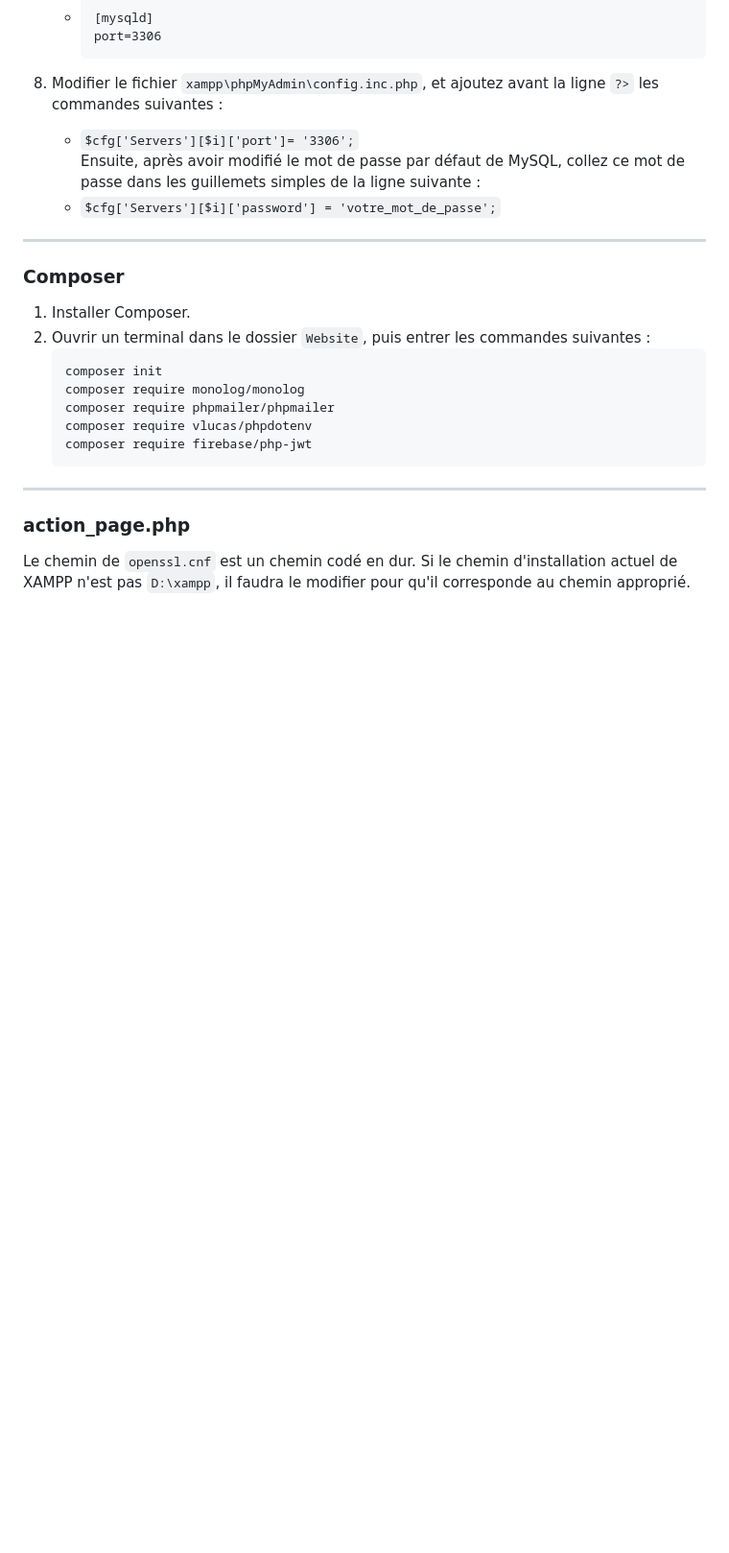
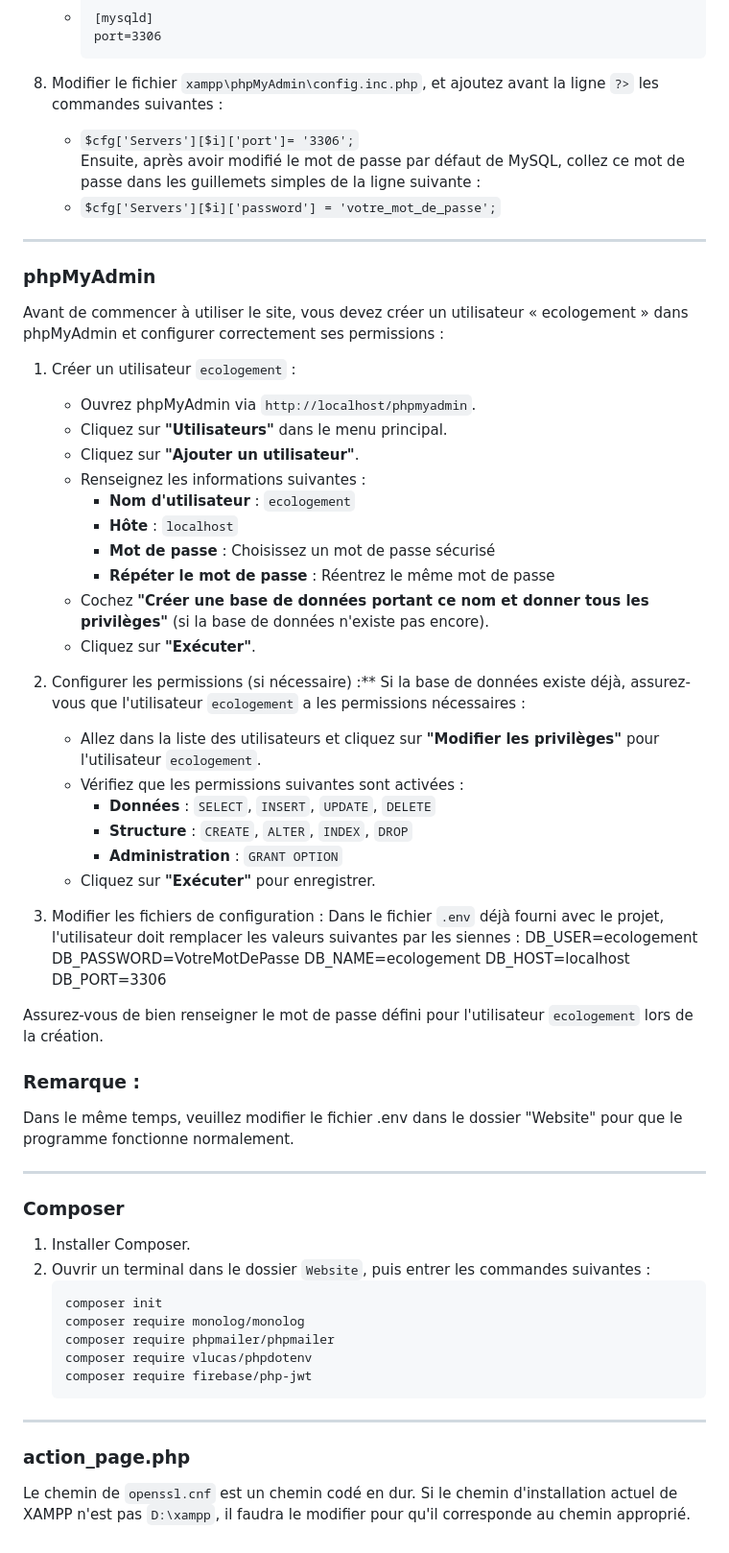
Before and after one commit to 5b25/Ecologement, a Markdown page: README.md, the part around the change. Shown at 96% size. GitHub-like rendering; blank space fills up the shorter version.

```diff
--- a/README.md
+++ b/README.md
@@ -113,6 +113,48 @@ Après avoir terminé les configurations ci-dessous, utilisez `http://ecologe.lo
 
 ---
 
+### phpMyAdmin
+
+Avant de commencer à utiliser le site, vous devez créer un utilisateur « ecologement » dans phpMyAdmin et configurer correctement ses permissions :
+
+
+1. Créer un utilisateur `ecologement` :
+    - Ouvrez phpMyAdmin via `http://localhost/phpmyadmin`.
+    - Cliquez sur **"Utilisateurs"** dans le menu principal.
+    - Cliquez sur **"Ajouter un utilisateur"**.
+    - Renseignez les informations suivantes :
+       - **Nom d'utilisateur** : `ecologement`
+       - **Hôte** : `localhost`
+       - **Mot de passe** : Choisissez un mot de passe sécurisé
+       - **Répéter le mot de passe** : Réentrez le même mot de passe
+    - Cochez **"Créer une base de données portant ce nom et donner tous les privilèges"** (si la base de données n'existe pas encore).
+    - Cliquez sur **"Exécuter"**.
+
+2. Configurer les permissions (si nécessaire) :**
+Si la base de données existe déjà, assurez-vous que l'utilisateur `ecologement` a les permissions nécessaires :
+    - Allez dans la liste des utilisateurs et cliquez sur **"Modifier les privilèges"** pour l'utilisateur `ecologement`.
+    - Vérifiez que les permissions suivantes sont activées :
+       - **Données** : `SELECT`, `INSERT`, `UPDATE`, `DELETE`
+       - **Structure** : `CREATE`, `ALTER`, `INDEX`, `DROP`
+       - **Administration** : `GRANT OPTION`
+    - Cliquez sur **"Exécuter"** pour enregistrer.
+
+3. Modifier les fichiers de configuration :
+Dans le fichier `.env` déjà fourni avec le projet, l'utilisateur doit remplacer les valeurs suivantes par les siennes :
+    DB_USER=ecologement
+    DB_PASSWORD=VotreMotDePasse
+    DB_NAME=ecologement
+    DB_HOST=localhost
+    DB_PORT=3306
+
+Assurez-vous de bien renseigner le mot de passe défini pour l'utilisateur `ecologement` lors de la création.
+
+### **Remarque :**
+Dans le même temps, veuillez modifier le fichier .env dans le dossier "Website" pour que le programme fonctionne normalement.
+
+
+---
+
 ### Composer
 
 1. Installer Composer.
```
